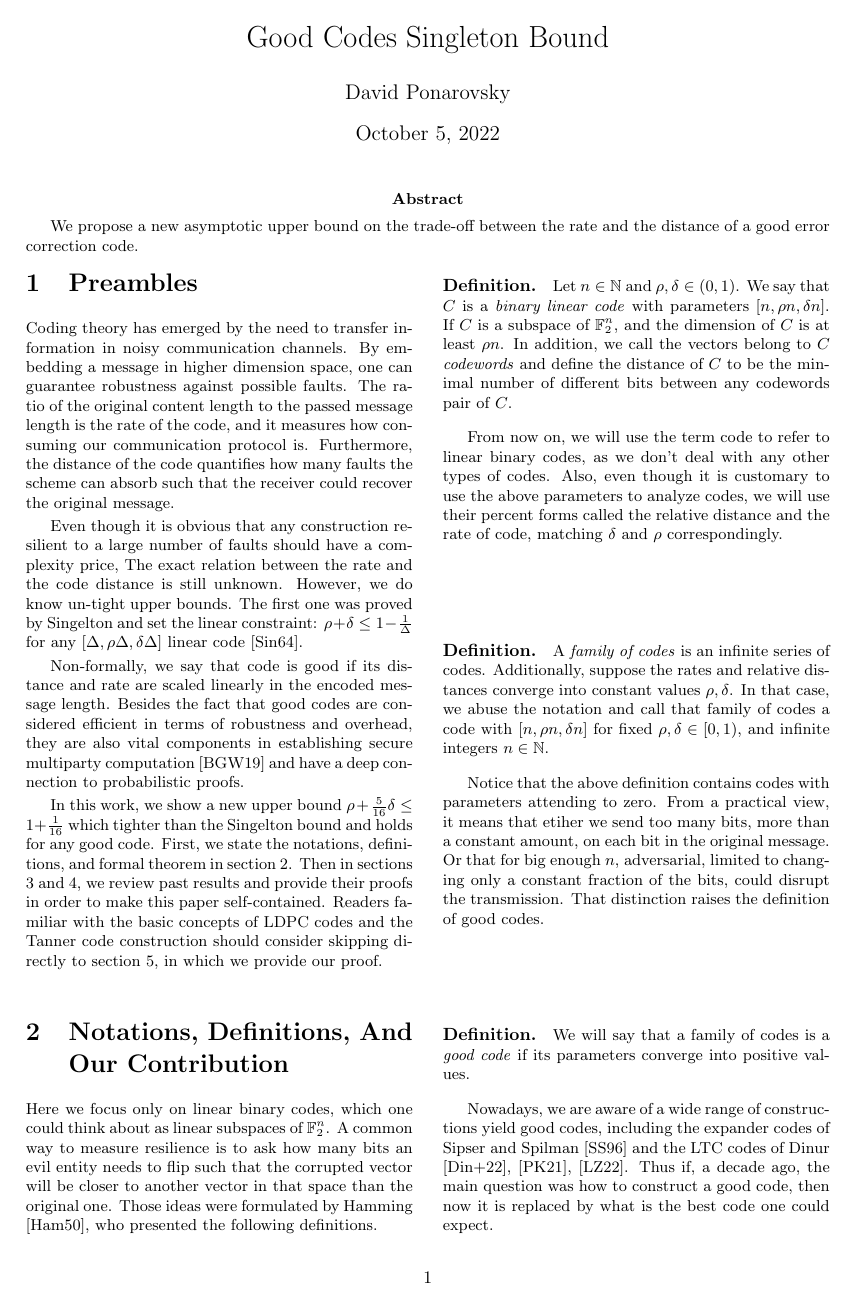
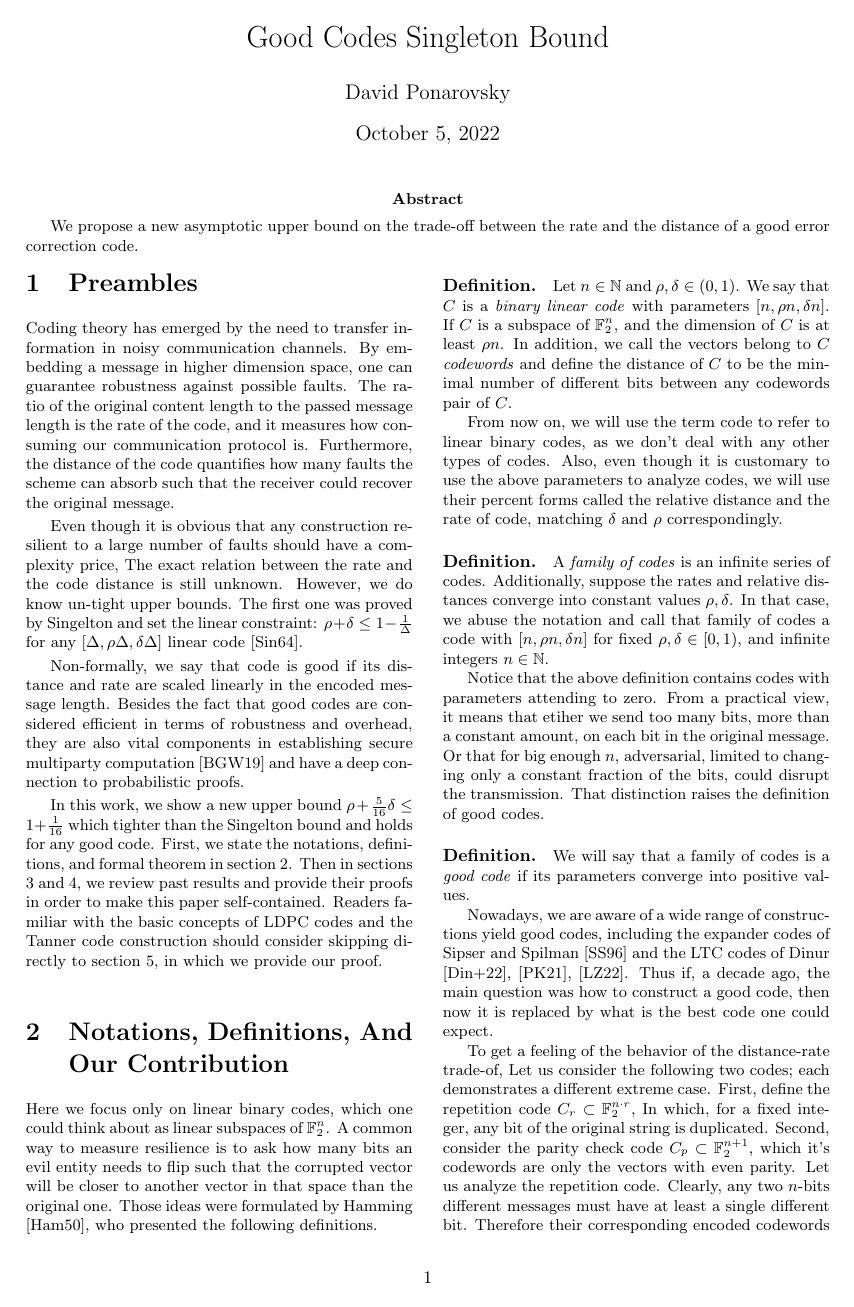
Before and after one commit to dudupo/Academic, a LaTeX document (projects/NLTES_project/rate-distance-bound.tex): page 1 of 2. The pictures show the PDF file projects/pdfs/rate-distance-bound.pdf that the author committed with the source.

Commit message:
compiling -Wed Oct  5 04:11:11 PM IDT 2022

```diff
--- a/projects/NLTES_project/rate-distance-bound.tex
+++ b/projects/NLTES_project/rate-distance-bound.tex
@@ -64,6 +64,9 @@ Notice that the above definition contains codes with parameters attending to zer
 
 
 Nowadays, we are aware of a wide range of constructions yield good codes, including the expander codes of Sipser and Spilman \cite{ExpanderCodes} and the LTC codes of Dinur \cite{Dinur}, \cite{Pavel}, \cite{leverrier2022quantum}. Thus if, a decade ago, the main question was how to construct a good code, then now it is replaced by what is the best code one could expect.
+
+To get a feeling of the behavior of the distance-rate trade-of, Let us consider the following two codes; each demonstrates a different extreme case. First, define the repetition code $C_{r} \subset \mathbb{F}_{2}^{n \cdot r}$, In which, for a fixed integer, any bit of the original string is duplicated. Second, consider the parity check code $C_{p} \subset \mathbb{F}_{2}^{n+1}$, which it's codewords are only the vectors with even parity. Let us analyze the repetition code. Clearly, any two $n$-bits different messages must have at least a single different bit. Therefore their corresponding encoded codewords have to differ in at least $r$ bits. Hence, by scaling $r$, one could achieve a higher distance as he wishes. Sadly the rate of the code decays as $n/nr = 1/r$. In contrast, the parity check code adds only a single extra bit for the original message. Therefore scaling $n$ gives a family which has a rate attends to $\rho \rightarrow 1$. However, flipping any two different bits of a valid codeword is conversing the parity and, as a result, leads to another valid codeword.
+
 \section{Singleton Bound}
 \section{Tanner Code}
   \section{Construction}
```
Also changed, not shown: projects/pdfs/rate-distance-bound.pdf.
